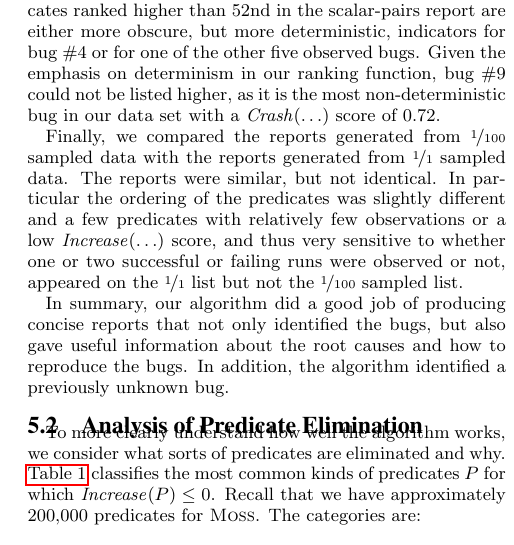
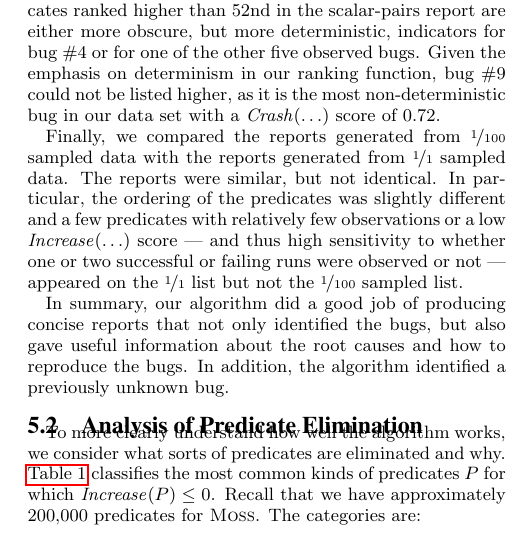
Before and after one commit to liblit/cbiexp, a LaTeX paper (pldi-2004/master.tex, which reads pldi-2004/experiments.tex): part of one column of page 8 of 10, cut so that both start at the same text. Compiled offline with pdfLaTeX.

Commit message:
Grammar consistency fix, and punctuation clarification.  Some of our sentences are mighty convoluted.

```diff
--- a/pldi-2004/experiments.tex
+++ b/pldi-2004/experiments.tex
@@ -176,11 +176,11 @@ $\crash(\ldots)$ score of 0.72.
 
 Finally, we compared the reports generated from \nicefrac{1}{100} sampled data
 with the reports generated from \nicefrac{1}{1} sampled data.  The reports were
-similar, but not identical.  In particular the ordering of the
+similar, but not identical.  In particular, the ordering of the
 predicates was slightly different and a few predicates with relatively
-few observations or a low $\increase(\ldots)$ score, and thus very
-sensitive to whether one or two successful or failing runs were
-observed or not, appeared on
+few observations or a low $\increase(\ldots)$ score --- and thus high
+sensitivity to whether one or two successful or failing runs were
+observed or not --- appeared on
 %one list and not the other.
 the \nicefrac{1}{1} list but not the \nicefrac{1}{100} sampled list.
 
```
